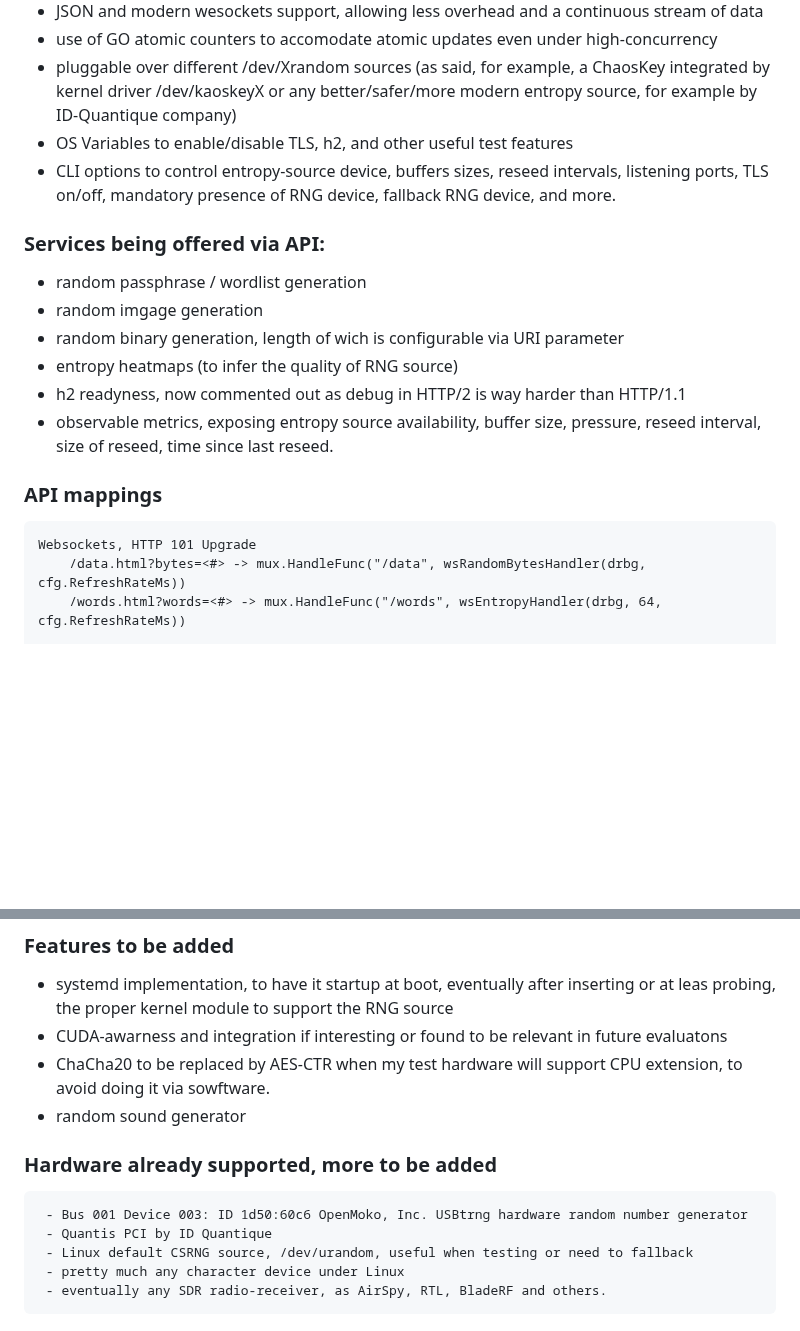
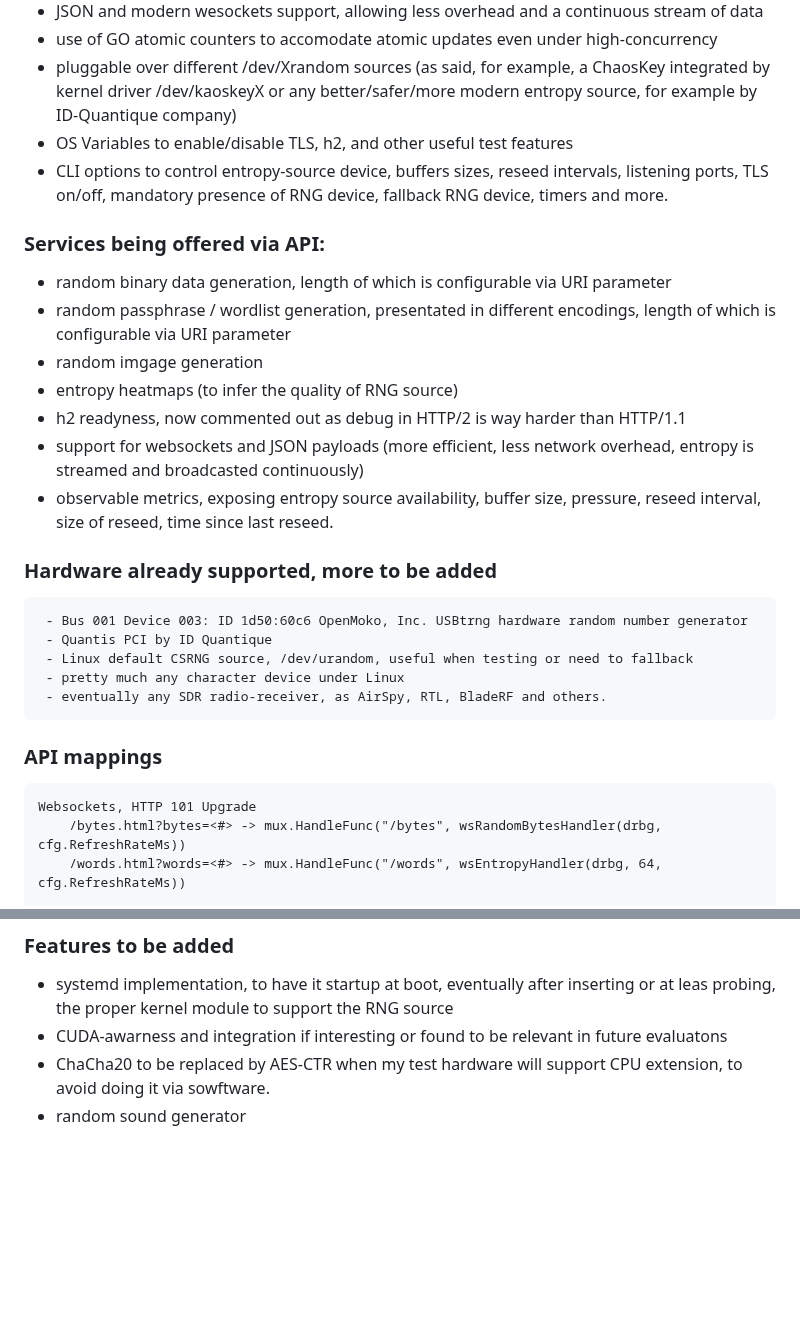
Before and after one commit to fantuz/entropy-service, a Markdown page: README.md, 2 parts joined by grey strips. Drawn GitHub-style; blank space fills up the shorter version.

````diff
--- a/README.md
+++ b/README.md
@@ -63,20 +63,30 @@ Serve → HTTP/HTTPS streaming of expanded cryptographic output
 - use of GO atomic counters to accomodate atomic updates even under high-concurrency
 - pluggable over different /dev/Xrandom sources (as said, for example, a ChaosKey integrated by kernel driver /dev/kaoskeyX or any better/safer/more modern entropy source, for example by ID-Quantique company)
 - OS Variables to enable/disable TLS, h2, and other useful test features
-- CLI options to control entropy-source device, buffers sizes, reseed intervals, listening ports, TLS on/off, mandatory presence of RNG device, fallback RNG device, and more.
+- CLI options to control entropy-source device, buffers sizes, reseed intervals, listening ports, TLS on/off, mandatory presence of RNG device, fallback RNG device, timers and more.
 
 ### Services being offered via API:
-- random passphrase / wordlist generation
+- random binary data generation, length of which is configurable via URI parameter
+- random passphrase / wordlist generation, presentated in different encodings, length of which is configurable via URI parameter
 - random imgage generation
-- random binary generation, length of wich is configurable via URI parameter
 - entropy heatmaps (to infer the quality of RNG source)
 - h2 readyness, now commented out as debug in HTTP/2 is way harder than HTTP/1.1
+- support for websockets and JSON payloads (more efficient, less network overhead, entropy is streamed and broadcasted continuously)
 - observable metrics, exposing entropy source availability, buffer size, pressure, reseed interval, size of reseed, time since last reseed.
+
+### Hardware already supported, more to be added
+```
+ - Bus 001 Device 003: ID 1d50:60c6 OpenMoko, Inc. USBtrng hardware random number generator
+ - Quantis PCI by ID Quantique
+ - Linux default CSRNG source, /dev/urandom, useful when testing or need to fallback
+ - pretty much any character device under Linux
+ - eventually any SDR radio-receiver, as AirSpy, RTL, BladeRF and others.
+```
 
 ### API mappings
 ```
 Websockets, HTTP 101 Upgrade
-	/data.html?bytes=<#> -> mux.HandleFunc("/data", wsRandomBytesHandler(drbg, cfg.RefreshRateMs))
+	/bytes.html?bytes=<#> -> mux.HandleFunc("/bytes", wsRandomBytesHandler(drbg, cfg.RefreshRateMs))
 	/words.html?words=<#> -> mux.HandleFunc("/words", wsEntropyHandler(drbg, 64, cfg.RefreshRateMs))
 
 Regular HTTP
@@ -238,12 +255,3 @@ The whole project is just a showcase and PoC built around the use of a rather ol
 - CUDA-awarness and integration if interesting or found to be relevant in future evaluatons
 - ChaCha20 to be replaced by AES-CTR when my test hardware will support CPU extension, to avoid doing it via sowftware.
 - random sound generator
-
-### Hardware already supported, more to be added
-```
- - Bus 001 Device 003: ID 1d50:60c6 OpenMoko, Inc. USBtrng hardware random number generator
- - Quantis PCI by ID Quantique
- - Linux default CSRNG source, /dev/urandom, useful when testing or need to fallback
- - pretty much any character device under Linux
- - eventually any SDR radio-receiver, as AirSpy, RTL, BladeRF and others.
-```
````
Also changed, not shown: other parts of README.md (+7 -0 lines).
